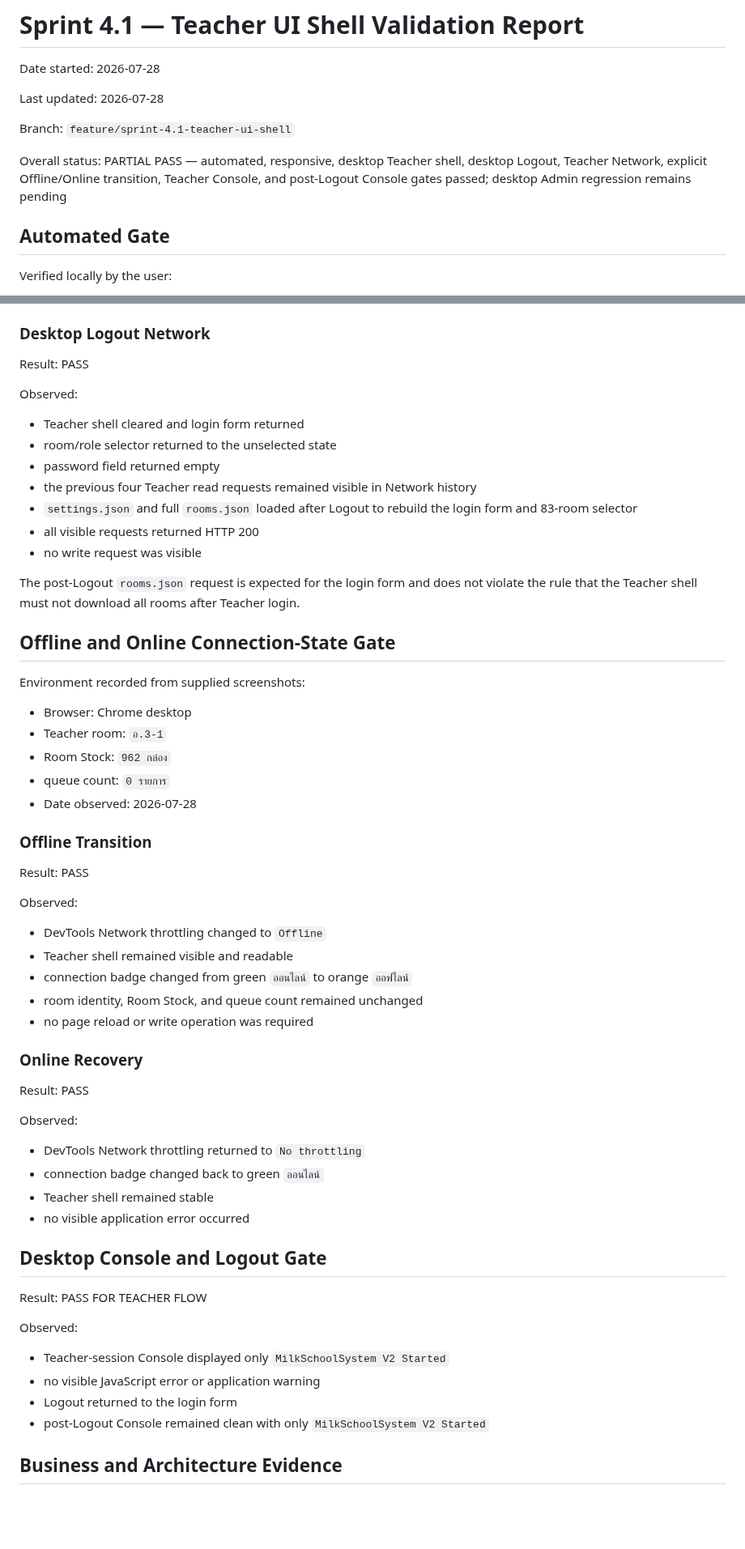
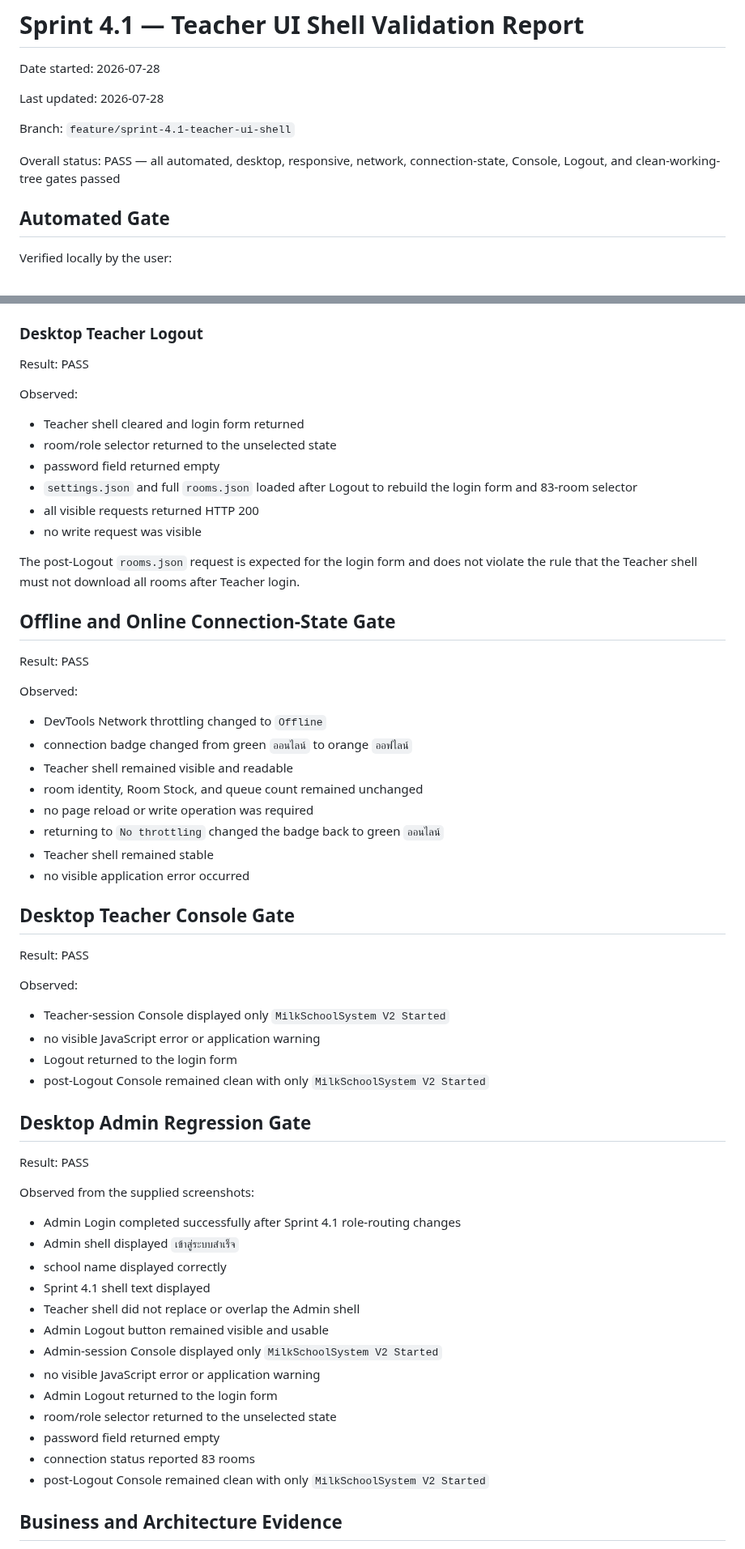
Before and after one commit to possible25672024-tech/MilkSchoolSystem-V2, a Markdown page: docs/TEACHER_UI_SHELL_VALIDATION_REPORT.md, 2 parts joined by grey strips. Shown at 81% size. Drawn GitHub-style; blank space fills up the shorter version.

Commit message:
docs(teacher): complete Sprint 4.1 validation report

```diff
--- a/docs/TEACHER_UI_SHELL_VALIDATION_REPORT.md
+++ b/docs/TEACHER_UI_SHELL_VALIDATION_REPORT.md
@@ -6,7 +6,7 @@ Last updated: 2026-07-28
 
 Branch: `feature/sprint-4.1-teacher-ui-shell`
 
-Overall status: PARTIAL PASS — automated, responsive, desktop Teacher shell, desktop Logout, Teacher Network, explicit Offline/Online transition, Teacher Console, and post-Logout Console gates passed; desktop Admin regression remains pending
+Overall status: PASS — all automated, desktop, responsive, network, connection-state, Console, Logout, and clean-working-tree gates passed
 
 ## Automated Gate
 
@@ -127,7 +127,7 @@ Not visible during Teacher shell rendering:
 - no `stockTransactions.json`
 - no Main Stock `stock.json` request
 
-### Desktop Logout Network
+### Desktop Teacher Logout
 
 Result: PASS
 
@@ -136,7 +136,6 @@ Observed:
 - Teacher shell cleared and login form returned
 - room/role selector returned to the unselected state
 - password field returned empty
-- the previous four Teacher read requests remained visible in Network history
 - `settings.json` and full `rooms.json` loaded after Logout to rebuild the login form and 83-room selector
 - all visible requests returned HTTP 200
 - no write request was visible
@@ -145,46 +144,48 @@ The post-Logout `rooms.json` request is expected for the login form and does not
 
 ## Offline and Online Connection-State Gate
 
-Environment recorded from supplied screenshots:
-
-- Browser: Chrome desktop
-- Teacher room: `อ.3-1`
-- Room Stock: `962 กล่อง`
-- queue count: `0 รายการ`
-- Date observed: 2026-07-28
-
-### Offline Transition
-
 Result: PASS
 
 Observed:
 
 - DevTools Network throttling changed to `Offline`
+- connection badge changed from green `ออนไลน์` to orange `ออฟไลน์`
 - Teacher shell remained visible and readable
-- connection badge changed from green `ออนไลน์` to orange `ออฟไลน์`
 - room identity, Room Stock, and queue count remained unchanged
 - no page reload or write operation was required
-
-### Online Recovery
-
-Result: PASS
-
-Observed:
-
-- DevTools Network throttling returned to `No throttling`
-- connection badge changed back to green `ออนไลน์`
+- returning to `No throttling` changed the badge back to green `ออนไลน์`
 - Teacher shell remained stable
 - no visible application error occurred
 
-## Desktop Console and Logout Gate
+## Desktop Teacher Console Gate
 
-Result: PASS FOR TEACHER FLOW
+Result: PASS
 
 Observed:
 
 - Teacher-session Console displayed only `MilkSchoolSystem V2 Started`
 - no visible JavaScript error or application warning
 - Logout returned to the login form
+- post-Logout Console remained clean with only `MilkSchoolSystem V2 Started`
+
+## Desktop Admin Regression Gate
+
+Result: PASS
+
+Observed from the supplied screenshots:
+
+- Admin Login completed successfully after Sprint 4.1 role-routing changes
+- Admin shell displayed `เข้าสู่ระบบสำเร็จ`
+- school name displayed correctly
+- Sprint 4.1 shell text displayed
+- Teacher shell did not replace or overlap the Admin shell
+- Admin Logout button remained visible and usable
+- Admin-session Console displayed only `MilkSchoolSystem V2 Started`
+- no visible JavaScript error or application warning
+- Admin Logout returned to the login form
+- room/role selector returned to the unselected state
+- password field returned empty
+- connection status reported 83 rooms
 - post-Logout Console remained clean with only `MilkSchoolSystem V2 Started`
 
 ## Business and Architecture Evidence
```
Also changed, not shown: other parts of docs/TEACHER_UI_SHELL_VALIDATION_REPORT.md (+13 -11 lines).
